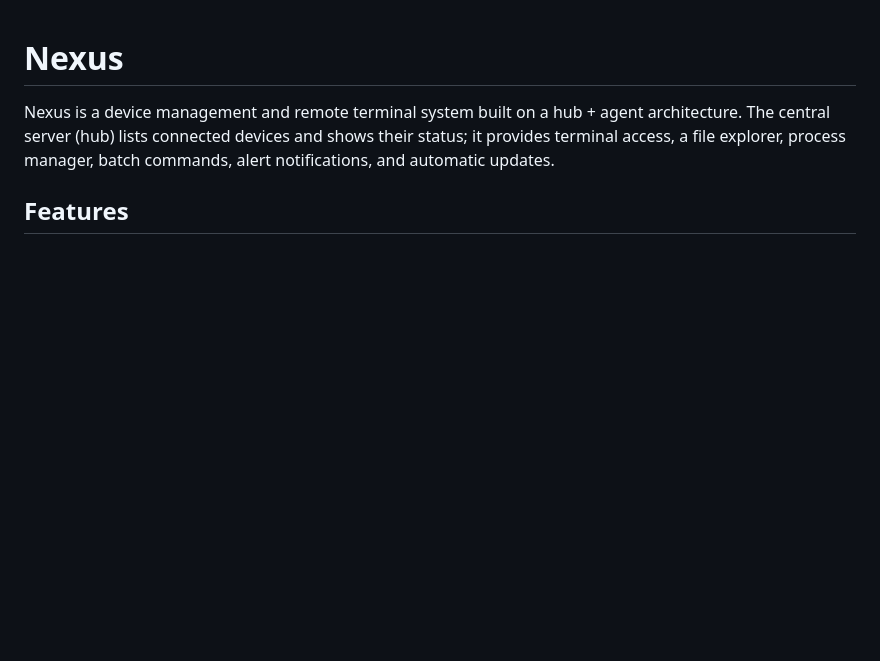
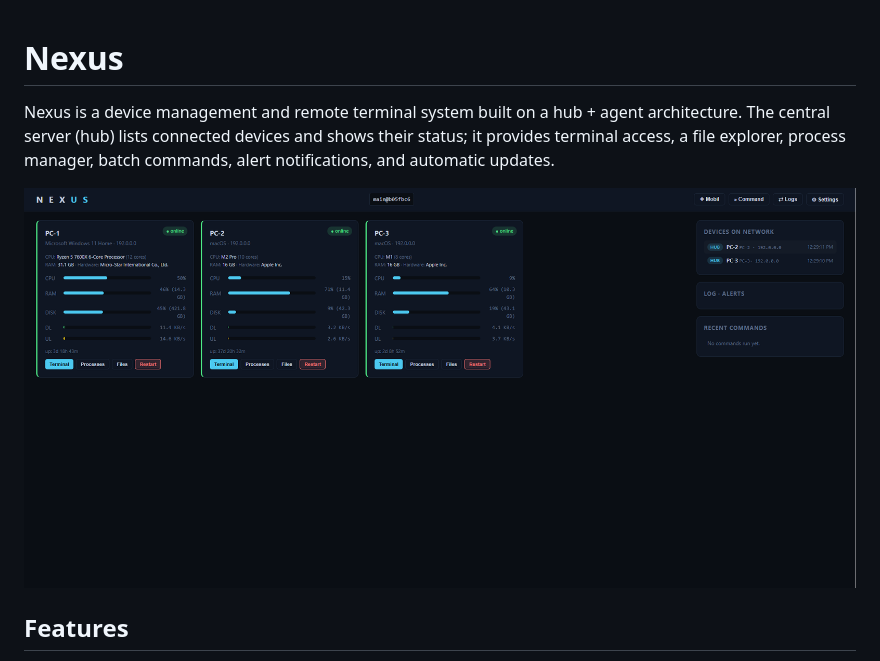
Before and after one commit to muratdemirci/nexus, a Markdown page: README.md, the part around the change. Rendered like a GitHub page; pictures changed too: docs/nexus-thumbnail.png (added); blank space fills up the shorter version.

Commit message:
docs(readme): add dashboard screenshot

```diff
--- a/README.md
+++ b/README.md
@@ -1,6 +1,8 @@
 # Nexus
 
 Nexus is a device management and remote terminal system built on a hub + agent architecture. The central server (hub) lists connected devices and shows their status; it provides terminal access, a file explorer, process manager, batch commands, alert notifications, and automatic updates.
+
+![Nexus dashboard](docs/nexus-thumbnail.png)
 
 ## Features
 
```
